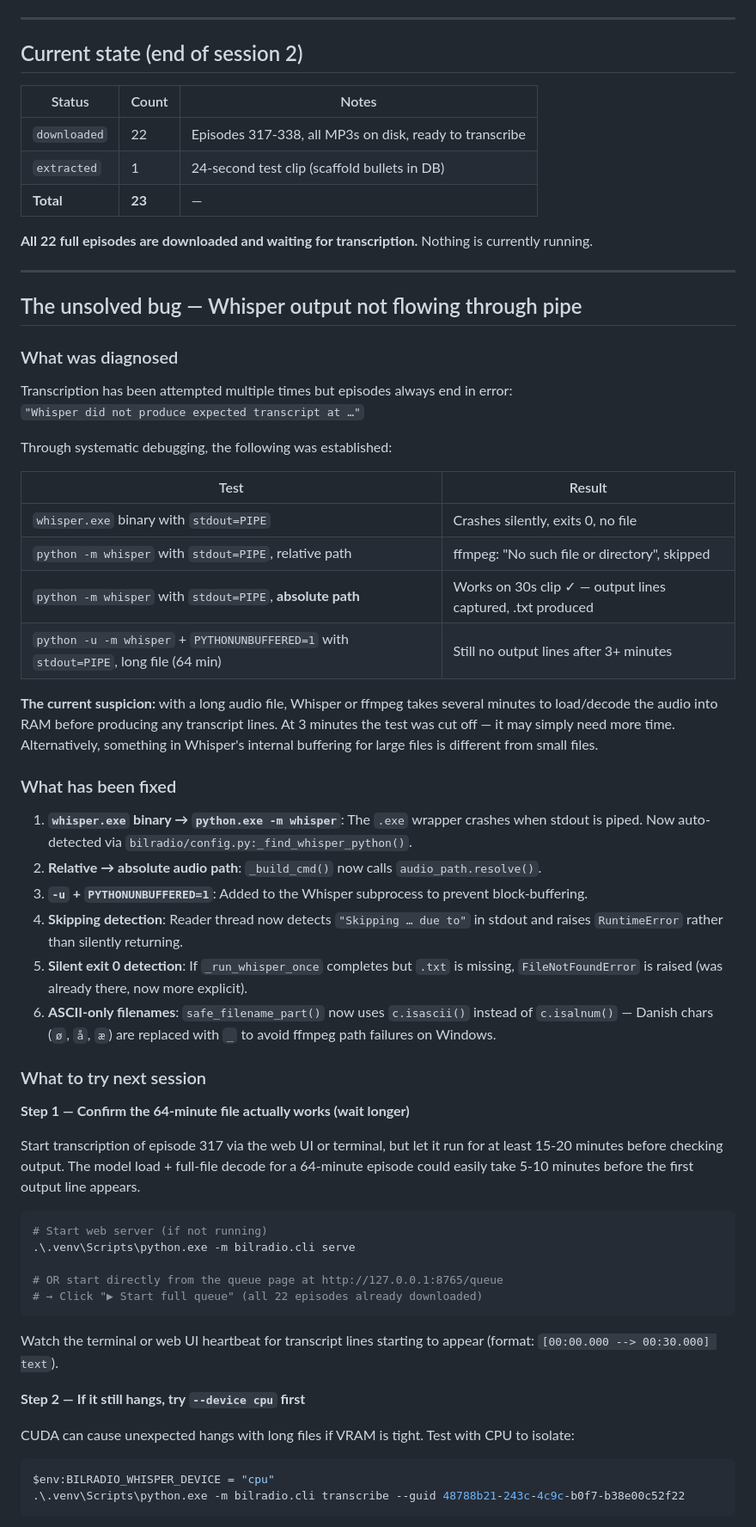
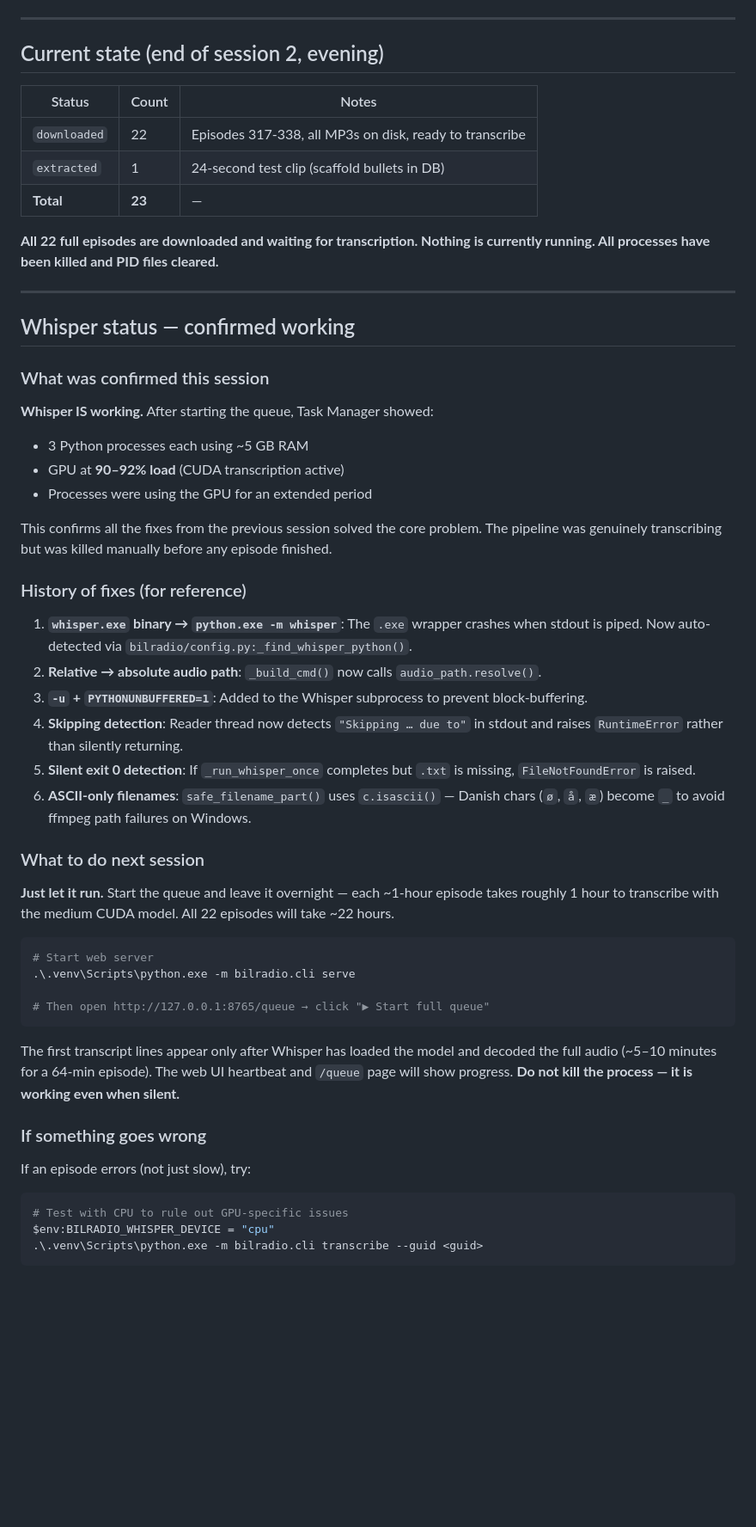
Before and after one commit to jacobworsoe/bilradio-transcriper, a Markdown page: HANDOVER.md, the part around one of its changes. Shown at 86% size. GitHub-like rendering; blank space fills up the shorter version.

Commit message:
Update handover doc: Whisper confirmed working, DB reset clean
Made-with: Cursor

````diff
--- a/HANDOVER.md
+++ b/HANDOVER.md
@@ -18,7 +18,7 @@ A local pipeline that:
 
 ---
 
-## Current state (end of session 2)
+## Current state (end of session 2, evening)
 
 | Status | Count | Notes |
 |---|---|---|
@@ -26,59 +26,50 @@ A local pipeline that:
 | `extracted` | 1 | 24-second test clip (scaffold bullets in DB) |
 | **Total** | **23** | — |
 
-**All 22 full episodes are downloaded and waiting for transcription.** Nothing is currently running.
+**All 22 full episodes are downloaded and waiting for transcription. Nothing is currently running. All processes have been killed and PID files cleared.**
 
 ---
 
-## The unsolved bug — Whisper output not flowing through pipe
+## Whisper status — confirmed working
 
-### What was diagnosed
+### What was confirmed this session
 
-Transcription has been attempted multiple times but episodes always end in error:
-`"Whisper did not produce expected transcript at …"`
+**Whisper IS working.** After starting the queue, Task Manager showed:
+- 3 Python processes each using ~5 GB RAM
+- GPU at **90–92% load** (CUDA transcription active)
+- Processes were using the GPU for an extended period
 
-Through systematic debugging, the following was established:
+This confirms all the fixes from the previous session solved the core problem. The pipeline was genuinely transcribing but was killed manually before any episode finished.
 
-| Test | Result |
-|---|---|
-| `whisper.exe` binary with `stdout=PIPE` | Crashes silently, exits 0, no file |
-| `python -m whisper` with `stdout=PIPE`, relative path | ffmpeg: "No such file or directory", skipped |
-| `python -m whisper` with `stdout=PIPE`, **absolute path** | Works on 30s clip ✓ — output lines captured, .txt produced |
-| `python -u -m whisper` + `PYTHONUNBUFFERED=1` with `stdout=PIPE`, long file (64 min) | Still no output lines after 3+ minutes |
-
-**The current suspicion:** with a long audio file, Whisper or ffmpeg takes several minutes to load/decode the audio into RAM before producing any transcript lines. At 3 minutes the test was cut off — it may simply need more time. Alternatively, something in Whisper's internal buffering for large files is different from small files.
-
-### What has been fixed
+### History of fixes (for reference)
 
 1. **`whisper.exe` binary → `python.exe -m whisper`**: The `.exe` wrapper crashes when stdout is piped. Now auto-detected via `bilradio/config.py:_find_whisper_python()`.
 2. **Relative → absolute audio path**: `_build_cmd()` now calls `audio_path.resolve()`.
 3. **`-u` + `PYTHONUNBUFFERED=1`**: Added to the Whisper subprocess to prevent block-buffering.
 4. **Skipping detection**: Reader thread now detects `"Skipping … due to"` in stdout and raises `RuntimeError` rather than silently returning.
-5. **Silent exit 0 detection**: If `_run_whisper_once` completes but `.txt` is missing, `FileNotFoundError` is raised (was already there, now more explicit).
-6. **ASCII-only filenames**: `safe_filename_part()` now uses `c.isascii()` instead of `c.isalnum()` — Danish chars (`ø`, `å`, `æ`) are replaced with `_` to avoid ffmpeg path failures on Windows.
+5. **Silent exit 0 detection**: If `_run_whisper_once` completes but `.txt` is missing, `FileNotFoundError` is raised.
+6. **ASCII-only filenames**: `safe_filename_part()` uses `c.isascii()` — Danish chars (`ø`, `å`, `æ`) become `_` to avoid ffmpeg path failures on Windows.
 
-### What to try next session
+### What to do next session
 
-**Step 1 — Confirm the 64-minute file actually works (wait longer)**
-
-Start transcription of episode 317 via the web UI or terminal, but let it run for at least 15-20 minutes before checking output. The model load + full-file decode for a 64-minute episode could easily take 5-10 minutes before the first output line appears.
+**Just let it run.** Start the queue and leave it overnight — each ~1-hour episode takes roughly 1 hour to transcribe with the medium CUDA model. All 22 episodes will take ~22 hours.
 
 ```powershell
-# Start web server (if not running)
+# Start web server
 .\.venv\Scripts\python.exe -m bilradio.cli serve
 
-# OR start directly from the queue page at http://127.0.0.1:8765/queue
-# → Click "▶ Start full queue" (all 22 episodes already downloaded)
+# Then open http://127.0.0.1:8765/queue → click "▶ Start full queue"
 ```
 
-Watch the terminal or web UI heartbeat for transcript lines starting to appear (format: `[00:00.000 --> 00:30.000] text`).
+The first transcript lines appear only after Whisper has loaded the model and decoded the full audio (~5–10 minutes for a 64-min episode). The web UI heartbeat and `/queue` page will show progress. **Do not kill the process — it is working even when silent.**
 
-**Step 2 — If it still hangs, try `--device cpu` first**
+### If something goes wrong
 
-CUDA can cause unexpected hangs with long files if VRAM is tight. Test with CPU to isolate:
+If an episode errors (not just slow), try:
 
 ```powershell
+# Test with CPU to rule out GPU-specific issues
 $env:BILRADIO_WHISPER_DEVICE = "cpu"
-.\.venv\Scripts\python.exe -m bilradio.cli transcribe --guid 48788b21-243c-4c9c-b0f7-b38e00c52f22
+.\.venv\Scripts\python.exe -m bilradio.cli transcribe --guid <guid>
 ```
 
````
Also changed, not shown: other parts of HANDOVER.md (+16 -13 lines).
